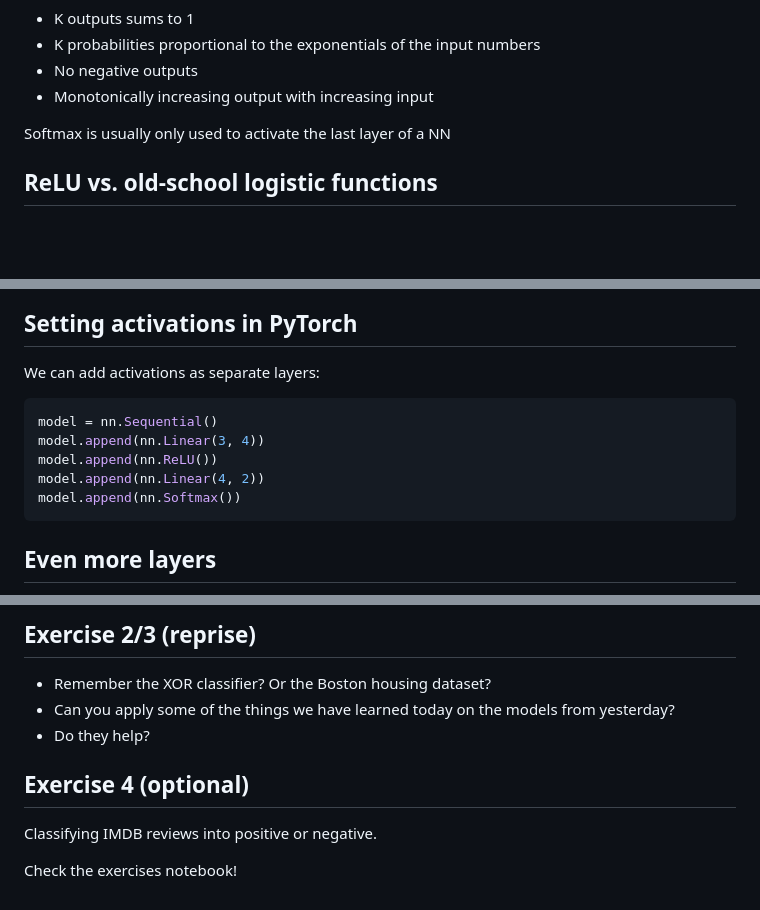
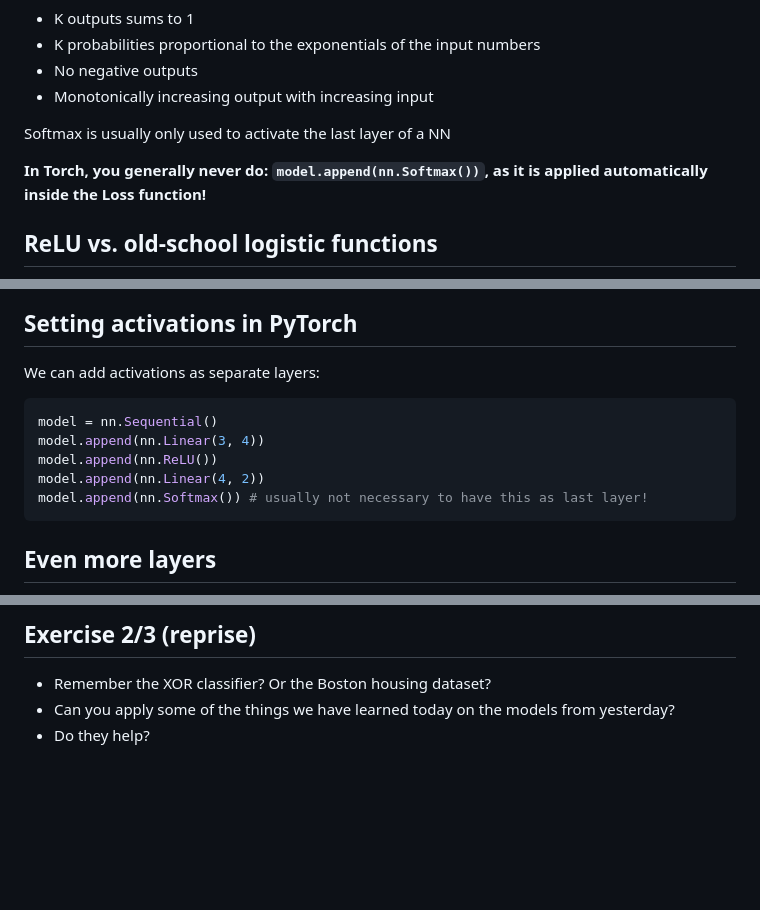
Before and after one commit to NBISweden/workshop_NN_DL, a Markdown page: basics/pytorch_intro/introduction_to_pytorch_2.md, 3 parts joined by grey strips. GitHub-like rendering; blank space fills up the shorter version.

````diff
--- a/basics/pytorch_intro/introduction_to_pytorch_2.md
+++ b/basics/pytorch_intro/introduction_to_pytorch_2.md
@@ -238,6 +238,8 @@ What makes softmax your favorite activation:
 * Monotonically increasing output with increasing input
 
 Softmax is usually only used to activate the last layer of a NN
+
+**In Torch, you generally never do: `model.append(nn.Softmax())`, as it is applied automatically inside the Loss function!**
 <!-- #endregion -->
 
 <!-- #region slideshow={"slide_type": "slide"} -->
@@ -332,11 +334,11 @@ IFrame('https://polarisation.github.io/tfjs-activation-functions/', width=860, h
 We can add activations as separate layers:
 <!-- #endregion -->
 
-```python slideshow={"slide_type": "-"}
+```python slideshow={"slide_type": "-"} editable=true
 model = nn.Sequential()
 model.append(nn.Linear(3, 4))
 model.append(nn.ReLU())
 model.append(nn.Linear(4, 2))
-model.append(nn.Softmax())
+model.append(nn.Softmax()) # usually not necessary to have this as last layer!
 ```
 
@@ -485,11 +487,3 @@ model = ComplexModel()
 * Can you apply some of the things we have learned today on the models from yesterday?
 * Do they help?
 <!-- #endregion -->
-
-<!-- #region slideshow={"slide_type": "slide"} editable=true -->
-## Exercise 4 (optional)
-
-Classifying IMDB reviews into positive or negative.
-
-Check the exercises notebook!
-<!-- #endregion -->
````
Also changed, not shown: other parts of basics/pytorch_intro/introduction_to_pytorch_2.md (+6 -6 lines), basics/pytorch_intro/introduction_to_pytorch_1.md (+7 -21 lines).
